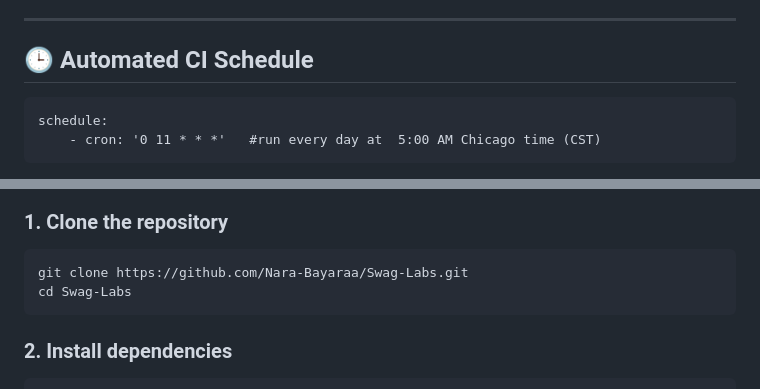
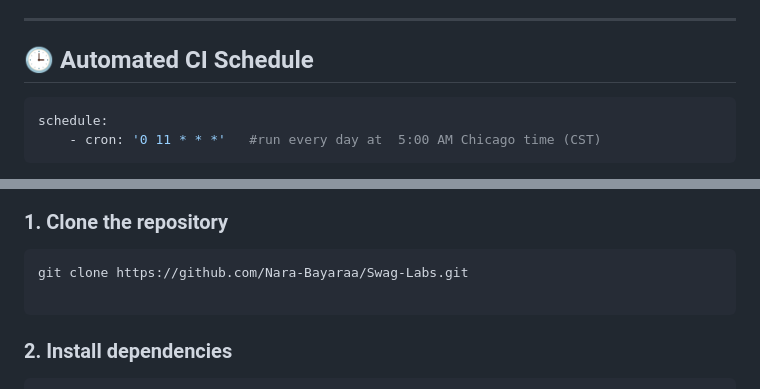
Before and after one commit to Nara-Bayaraa/Swag-Labs, a Markdown page: README.md, 2 parts joined by grey strips. Drawn GitHub-style.

````diff
--- a/README.md
+++ b/README.md
@@ -26,7 +26,7 @@ The suite validates crucial e-commerce operations like login, product listing, s
 
 ## 🕒 Automated CI Schedule
 
-```
+```bash
 schedule:
     - cron: '0 11 * * *'   #run every day at  5:00 AM Chicago time (CST)
 ```
@@ -107,7 +107,7 @@ cypress/
 
 ```bash
 git clone https://github.com/Nara-Bayaraa/Swag-Labs.git
-cd Swag-Labs
+
 ```
 
 ### 2. Install dependencies
````
